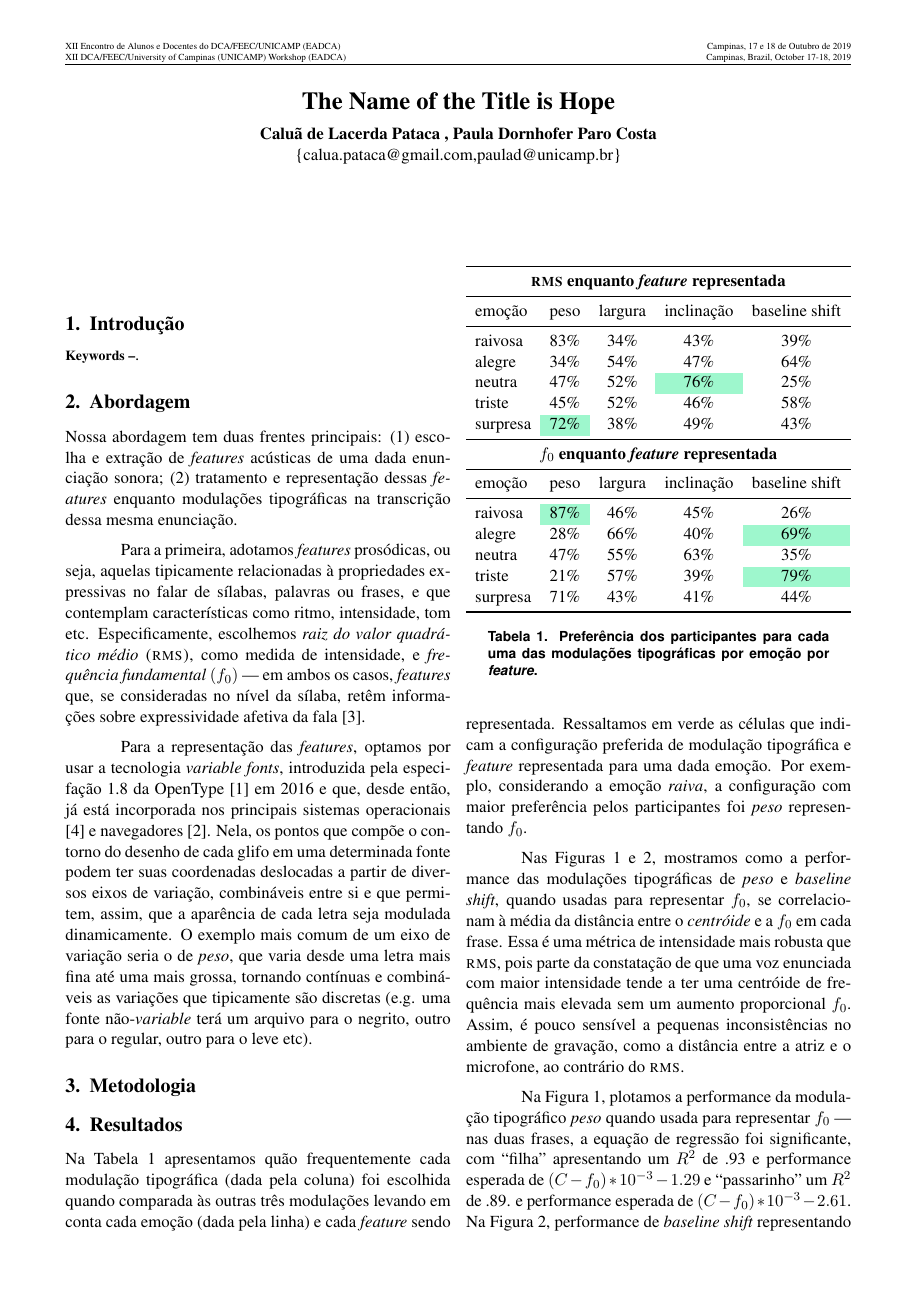
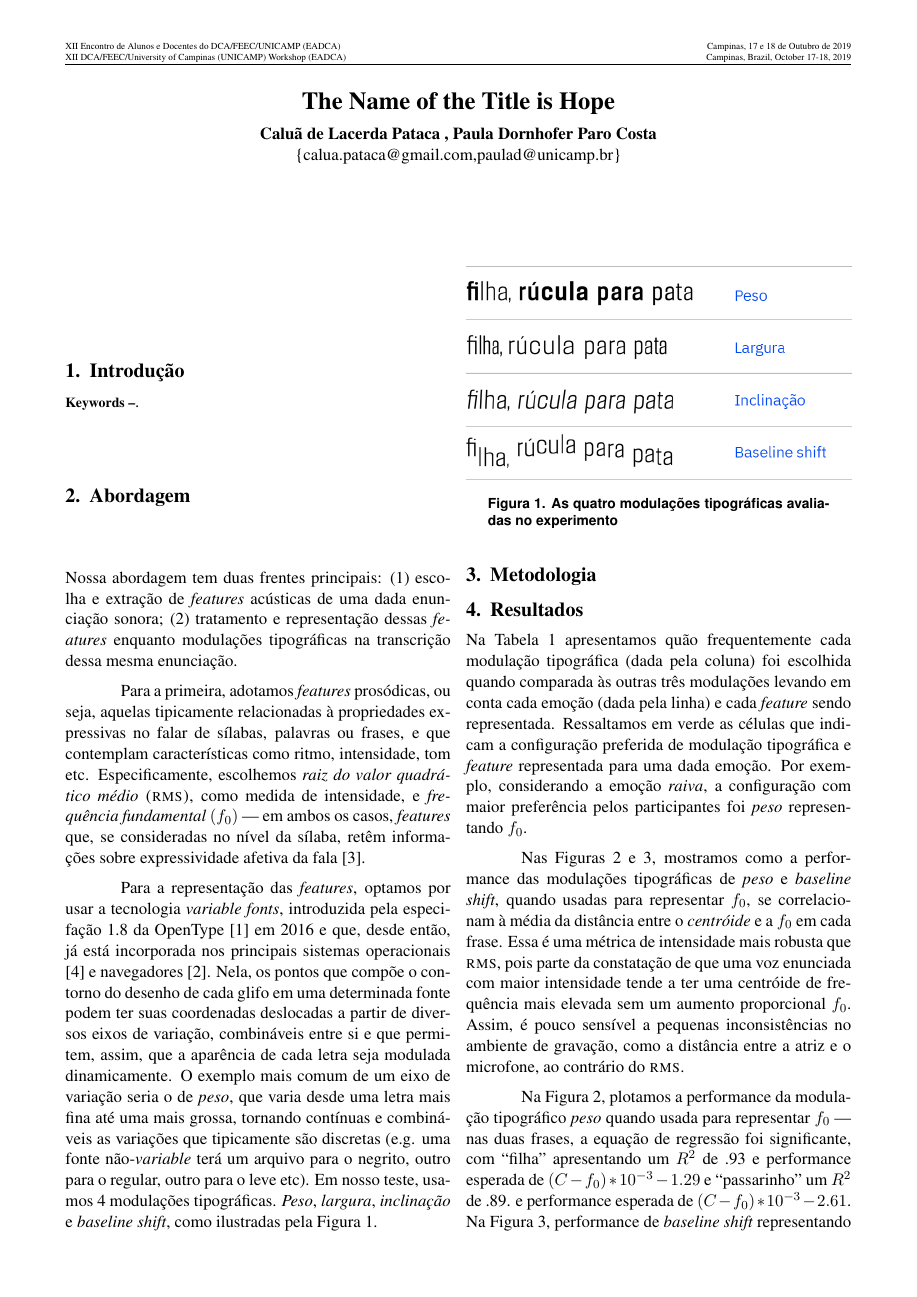
Before and after one commit to caluap/EADCA-2019, a LaTeX paper (template_EADCA_2019.tex): page 1 of 2. Compiled offline with pdfLaTeX.

Commit message:
the four type modulations

```diff
--- a/template_EADCA_2019.tex
+++ b/template_EADCA_2019.tex
@@ -55,11 +55,17 @@
 
   Para a primeira, adotamos {\itshape features} prosódicas, ou seja, aquelas tipicamente relacionadas à propriedades expressivas no falar de sílabas, palavras ou frases, e que contemplam características como ritmo, intensidade, tom etc. Especificamente, escolhemos {\itshape raiz do valor quadrático médio} \textsc{(rms)}, como medida de intensidade, e {\itshape frequência fundamental} $(f_0)$ --- em ambos os casos, {\itshape features} que, se consideradas no nível da sílaba, retêm informações sobre expressividade afetiva da fala \cite{rao2010characterization}.
 
-  Para a representação das {\itshape features}, optamos por usar a tecnologia {\itshape variable fonts}, introduzida pela especifação 1.8 da OpenType \cite{varfontssepcs} em 2016 e que, desde então, já está incorporada nos principais sistemas operacionais \cite{varfontossupport} e navegadores \cite{varfontbrowsersupport}. Nela, os pontos que compõe o contorno do desenho de cada glifo em uma determinada fonte podem ter suas coordenadas deslocadas a partir de diversos eixos de variação, combináveis entre si e que permitem, assim, que a aparência de cada letra seja modulada dinamicamente. O exemplo mais comum de um eixo de variação seria o de {\itshape peso}, que varia desde uma letra mais fina até uma mais grossa, tornando contínuas e combináveis as variações que tipicamente são discretas (e.g. uma fonte não-{\itshape variable} terá um arquivo para o negrito, outro para o regular, outro para o leve etc).
+  Para a representação das {\itshape features}, optamos por usar a tecnologia {\itshape variable fonts}, introduzida pela especifação 1.8 da OpenType \cite{varfontssepcs} em 2016 e que, desde então, já está incorporada nos principais sistemas operacionais \cite{varfontossupport} e navegadores \cite{varfontbrowsersupport}. Nela, os pontos que compõe o contorno do desenho de cada glifo em uma determinada fonte podem ter suas coordenadas deslocadas a partir de diversos eixos de variação, combináveis entre si e que permitem, assim, que a aparência de cada letra seja modulada dinamicamente. O exemplo mais comum de um eixo de variação seria o de {\itshape peso}, que varia desde uma letra mais fina até uma mais grossa, tornando contínuas e combináveis as variações que tipicamente são discretas (e.g. uma fonte não-{\itshape variable} terá um arquivo para o negrito, outro para o regular, outro para o leve etc). Em nosso teste, usamos 4 modulações tipográficas. {\itshape Peso}, {\itshape largura}, {\itshape inclinação} e {\itshape baseline shift}, como ilustradas pela Figura~\ref{fig:type_modulations}.
+
+\begin{figure}[H]
+     {\centering
+    \includegraphics[width=\linewidth]{fig/modulacoes.png}
+     \caption{As quatro modulações tipográficas avaliadas no experimento}
+     \label{fig:type_modulations}\par}
+\end{figure}
 
   \section{Metodologia}
   \label{sec:metodologia}
-
 
 
 
```
Also changed, not shown: fig/modulacoes.png (added).
